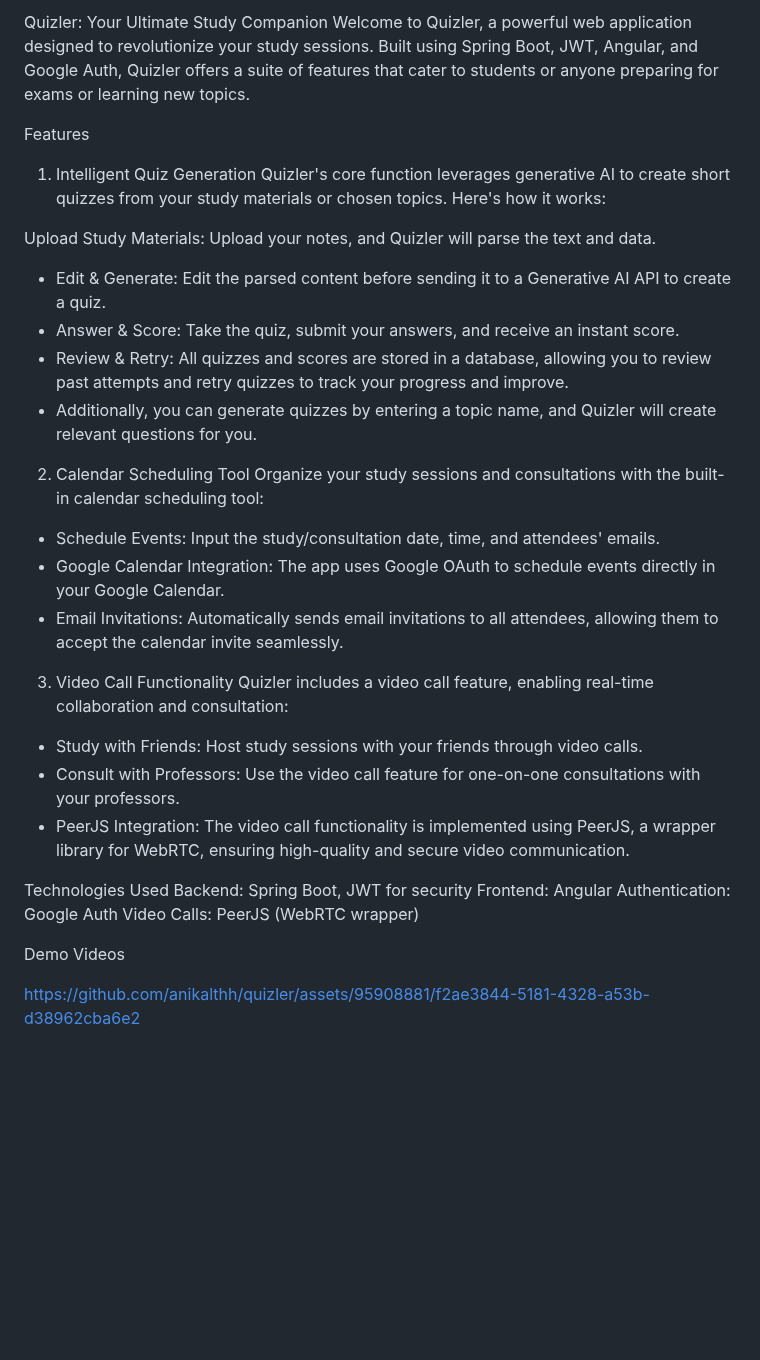
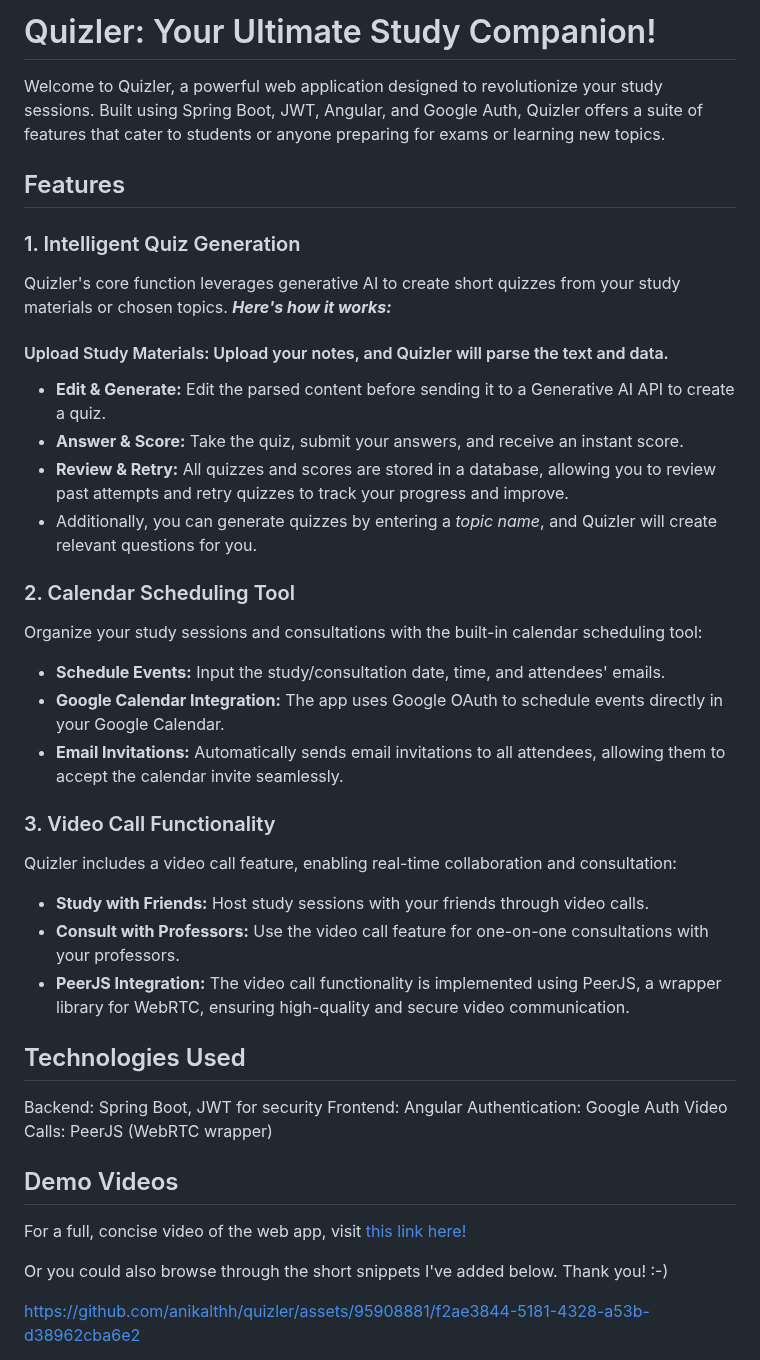
Before and after one commit to anikalthh/quizler, a Markdown page: README.md, the part around the change. Drawn GitHub-style; blank space fills up the shorter version.

Commit message:
Final README edits

```diff
--- a/README.md
+++ b/README.md
@@ -1,38 +1,41 @@
-Quizler: Your Ultimate Study Companion
+# Quizler: Your Ultimate Study Companion!
+
 Welcome to Quizler, a powerful web application designed to revolutionize your study sessions. Built using Spring Boot, JWT, Angular, and Google Auth, Quizler offers a suite of features that cater to students or anyone preparing for exams or learning new topics.
 
-Features
-1. Intelligent Quiz Generation
-Quizler's core function leverages generative AI to create short quizzes from your study materials or chosen topics. Here's how it works:
+## Features
+### 1. Intelligent Quiz Generation
+Quizler's core function leverages generative AI to create short quizzes from your study materials or chosen topics. _**Here's how it works:**_
 
-Upload Study Materials: Upload your notes, and Quizler will parse the text and data.
-- Edit & Generate: Edit the parsed content before sending it to a Generative AI API to create a quiz.
-- Answer & Score: Take the quiz, submit your answers, and receive an instant score.
-- Review & Retry: All quizzes and scores are stored in a database, allowing you to review past attempts and retry quizzes to track your progress and improve.
-- Additionally, you can generate quizzes by entering a topic name, and Quizler will create relevant questions for you.
+#### Upload Study Materials: Upload your notes, and Quizler will parse the text and data.
+- **Edit & Generate:** Edit the parsed content before sending it to a Generative AI API to create a quiz.
+- **Answer & Score:** Take the quiz, submit your answers, and receive an instant score.
+- **Review & Retry:** All quizzes and scores are stored in a database, allowing you to review past attempts and retry quizzes to track your progress and improve.
+- Additionally, you can generate quizzes by entering a _topic name_, and Quizler will create relevant questions for you.
 
-2. Calendar Scheduling Tool
+### 2. Calendar Scheduling Tool
 Organize your study sessions and consultations with the built-in calendar scheduling tool:
 
-- Schedule Events: Input the study/consultation date, time, and attendees' emails.
-- Google Calendar Integration: The app uses Google OAuth to schedule events directly in your Google Calendar.
-- Email Invitations: Automatically sends email invitations to all attendees, allowing them to accept the calendar invite seamlessly.
+- **Schedule Events:** Input the study/consultation date, time, and attendees' emails.
+- **Google Calendar Integration:** The app uses Google OAuth to schedule events directly in your Google Calendar.
+- **Email Invitations:** Automatically sends email invitations to all attendees, allowing them to accept the calendar invite seamlessly.
 
-3. Video Call Functionality
+### 3. Video Call Functionality
 Quizler includes a video call feature, enabling real-time collaboration and consultation:
 
-- Study with Friends: Host study sessions with your friends through video calls.
-- Consult with Professors: Use the video call feature for one-on-one consultations with your professors.
-- PeerJS Integration: The video call functionality is implemented using PeerJS, a wrapper library for WebRTC, ensuring high-quality and secure video communication.
+- **Study with Friends:** Host study sessions with your friends through video calls.
+- **Consult with Professors:** Use the video call feature for one-on-one consultations with your professors.
+- **PeerJS Integration:** The video call functionality is implemented using PeerJS, a wrapper library for WebRTC, ensuring high-quality and secure video communication.
 
-Technologies Used
+## Technologies Used
 Backend: Spring Boot, JWT for security
 Frontend: Angular
 Authentication: Google Auth
 Video Calls: PeerJS (WebRTC wrapper)
 
-Demo Videos
+## Demo Videos
+For a full, concise video of the web app, visit [this link here!](https://drive.google.com/file/d/13do4znA_lHQ4DaFuzJT0-T-kCBx7ohMw/view?usp=sharing)
 
+Or you could also browse through the short snippets I've added below. Thank you! :-)
 
 https://github.com/anikalthh/quizler/assets/95908881/f2ae3844-5181-4328-a53b-d38962cba6e2
 
```
